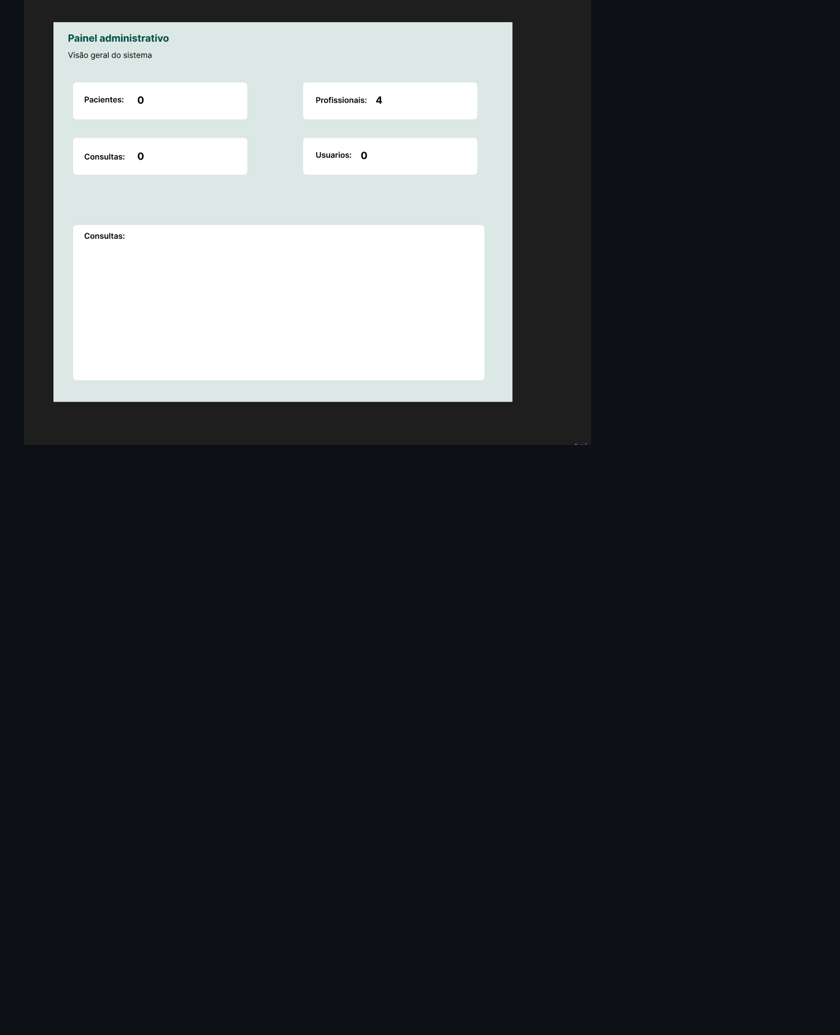
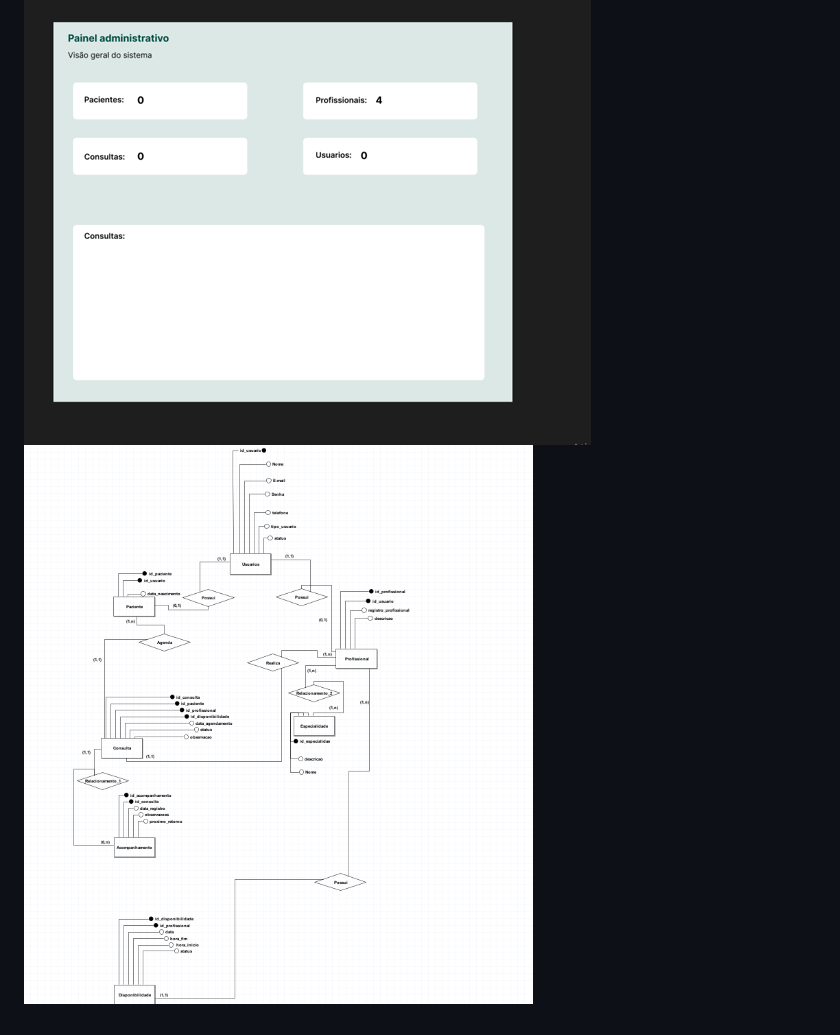
Before and after one commit to LucasMoura-dev777/cannamed, a Markdown page: readme.md, the part around the change. GitHub-like rendering; pictures changed too: img/Brmodelo.png (added); blank space fills up the shorter version.

Commit message:
Print Brmodelo

```diff
--- a/readme.md
+++ b/readme.md
@@ -60,3 +60,4 @@ CSS3 / Style.css: Estilização personalizada do layout visual da aplicação.
 ![Entrar](/img/Entrar.png)
 ![Cadastrar](/img/Cadastrar.png)
 ![Admin](/img/Admin.png)
+![brmodelo](/img/Brmodelo.png)
```
Also changed, not shown: 1 other file.
